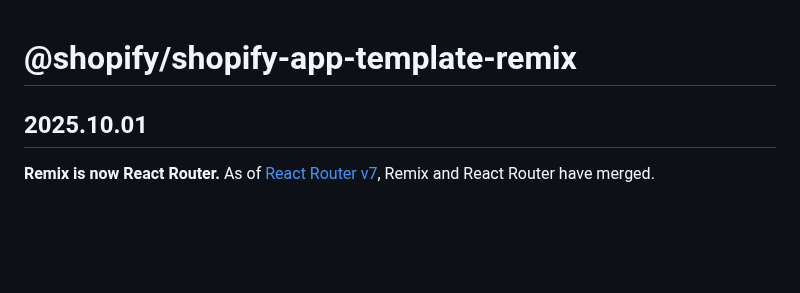
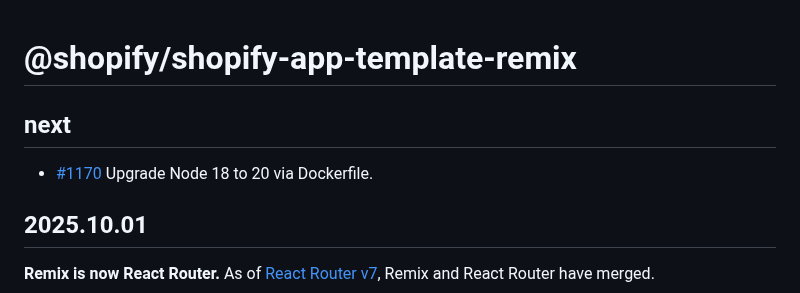
Before and after one commit to Shopify/shopify-app-template-remix, a Markdown page: CHANGELOG.md, the part around the change. Rendered like a GitHub page; blank space fills up the shorter version.

Commit message:
Changelog > Add Node upgrade via Dockerfile

```diff
--- a/CHANGELOG.md
+++ b/CHANGELOG.md
@@ -1,4 +1,8 @@
 # @shopify/shopify-app-template-remix
+
+## next
+
+- [#1170](https://github.com/Shopify/shopify-app-template-remix/pull/1170) Upgrade Node 18 to 20 via Dockerfile.
 
 ## 2025.10.01
 
```
